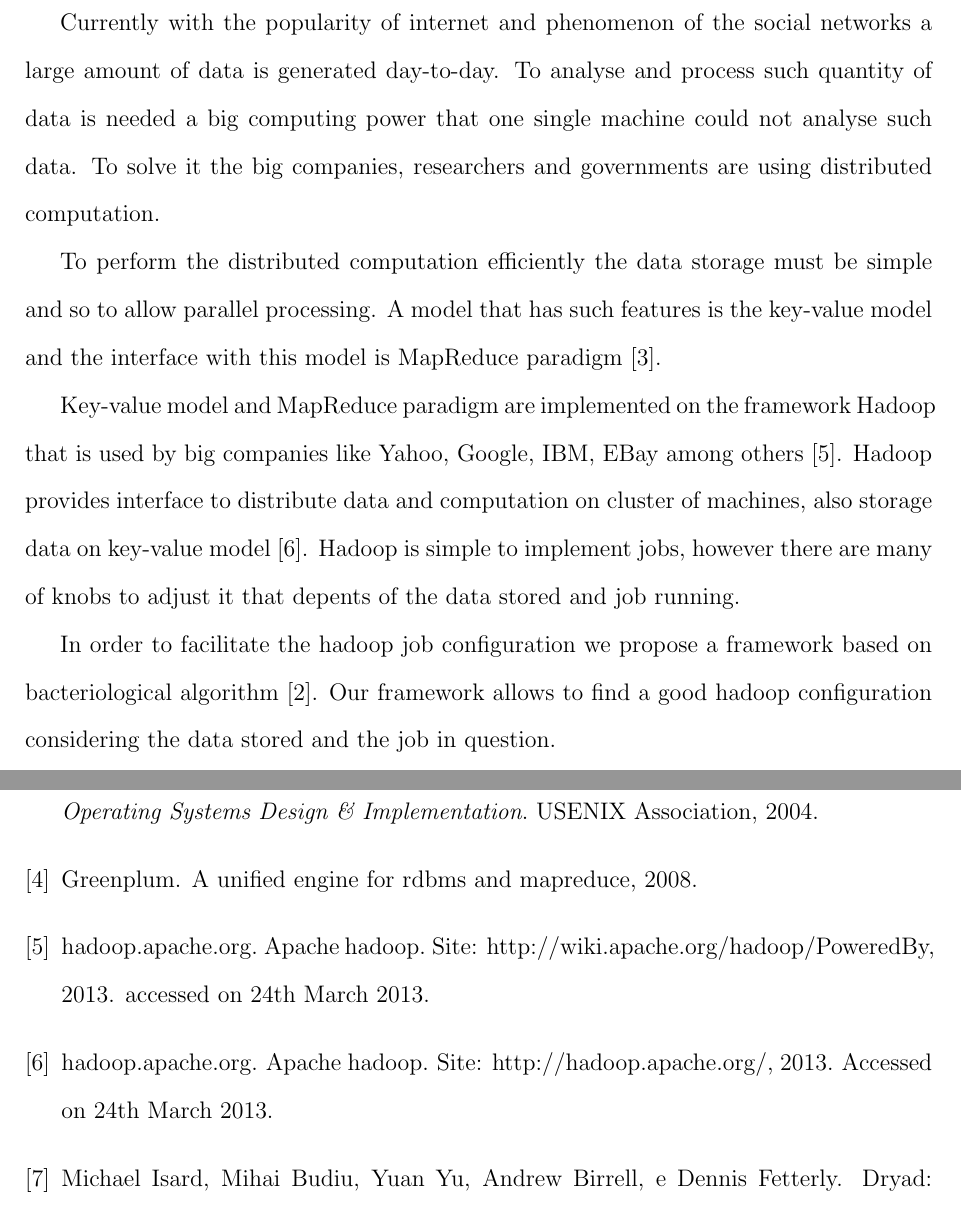
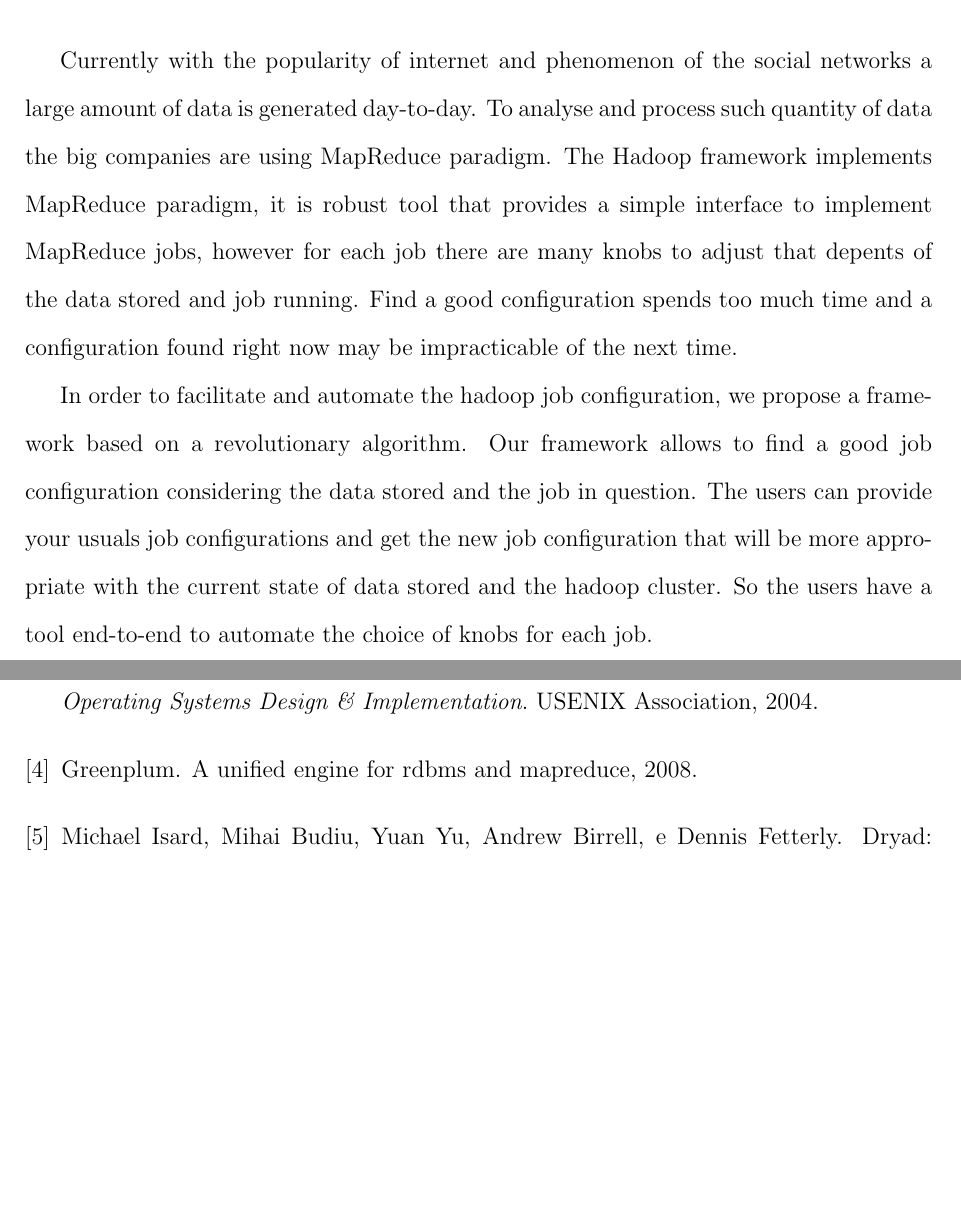
Before and after one commit to tiagokepe/diss, a LaTeX thesis (dissertacao.tex, which reads abstract.tex): two parts of pages 4 and 8 of 9, joined at a grey line, cut so that both start at the same text, the shorter picture padded with empty space. Compiled offline with pdfLaTeX.

Commit message:
Introduction after some revisions.

```diff
--- a/abstract.tex
+++ b/abstract.tex
@@ -1,22 +1,17 @@
 % abstract
 Currently with the popularity of internet and phenomenon of the social
 networks a large amount of data is generated day-to-day. To analyse and
-process such quantity of data is needed a big computing power that one
-single machine could not analyse such data. To solve it the big companies,
-researchers and governments are using distributed computation.
+process such quantity of data the big companies are using MapReduce
+paradigm. The Hadoop framework implements MapReduce paradigm, it is robust
+tool that provides a simple interface to implement MapReduce jobs, however for
+each job there are many knobs to adjust that depents of the data stored and job
+running. Find a good configuration spends too much time and a configuration found
+right now may be impracticable of the next time.
 
-To perform the distributed computation efficiently the data storage must
-be simple and so to allow parallel processing. A model that has such features
-is the key-value model and the interface with this model is MapReduce
-paradigm \cite{Dean:2004}.
-
-Key-value model and MapReduce paradigm are implemented on the framework
-Hadoop that is used by big companies like Yahoo, Google, IBM, EBay
-among others \cite{hadoop_use}. Hadoop provides interface to distribute data and
-computation on cluster of machines, also storage data on key-value
-model \cite{hadoop}. Hadoop is simple to implement jobs, however there are many of
-knobs to adjust it that depents of the data stored and job running.
-
-In order to facilitate the hadoop job configuration we propose a framework based on
-bacteriological algorithm \cite{baudry}. Our framework allows to find a good
-hadoop configuration considering the data stored and the job in question.
+In order to facilitate and automate the hadoop job configuration, we propose
+a framework based on a revolutionary algorithm. Our framework allows to find a
+good job configuration considering the data stored and the job in question.
+The users can provide your usuals job configurations and get the new job
+configuration that will be more appropriate with the current state of data
+stored and the hadoop cluster. So the users have a tool end-to-end to automate
+the choice of knobs for each job.
```
